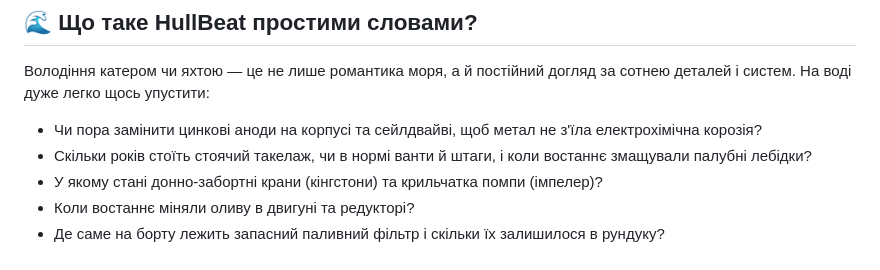
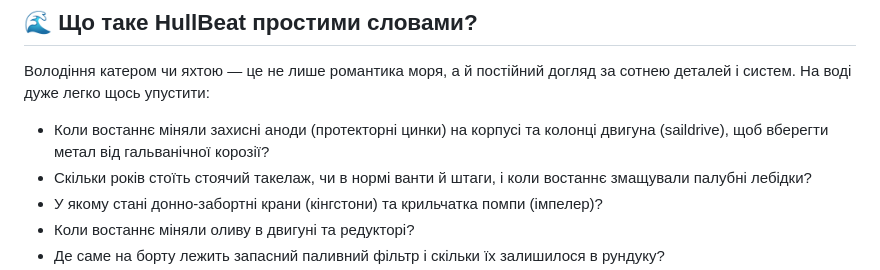
Before and after one commit to Rigged-mind/HullBeat, a Markdown page: README.md, the part around the change. Rendered like a GitHub page.

Commit message:
docs: correct maritime terminology for sacrificial zinc anodes, saildrive and galvanic corrosion

```diff
--- a/README.md
+++ b/README.md
@@ -34,7 +34,7 @@
 ## 🌊 Що таке HullBeat простими словами?
 
 Володіння катером чи яхтою — це не лише романтика моря, а й постійний догляд за сотнею деталей і систем. На воді дуже легко щось упустити:
-* Чи пора замінити цинкові аноди на корпусі та сейлдвайві, щоб метал не з'їла електрохімічна корозія?
+* Коли востаннє міняли захисні аноди (протекторні цинки) на корпусі та колонці двигуна (saildrive), щоб вберегти метал від гальванічної корозії?
 * Скільки років стоїть стоячий такелаж, чи в нормі ванти й штаги, і коли востаннє змащували палубні лебідки?
 * У якому стані донно-забортні крани (кінгстони) та крильчатка помпи (імпелер)?
 * Коли востаннє міняли оливу в двигуні та редукторі?
```
